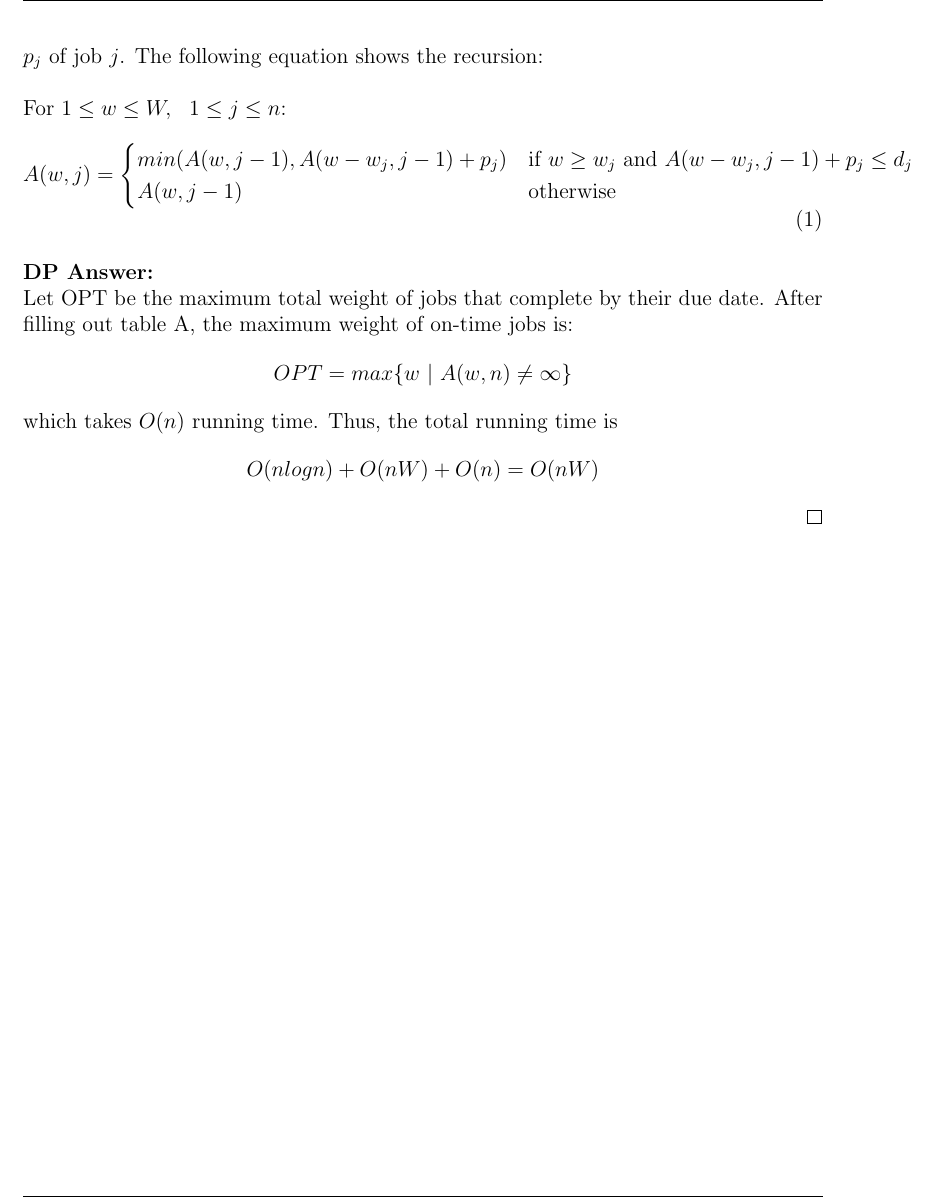
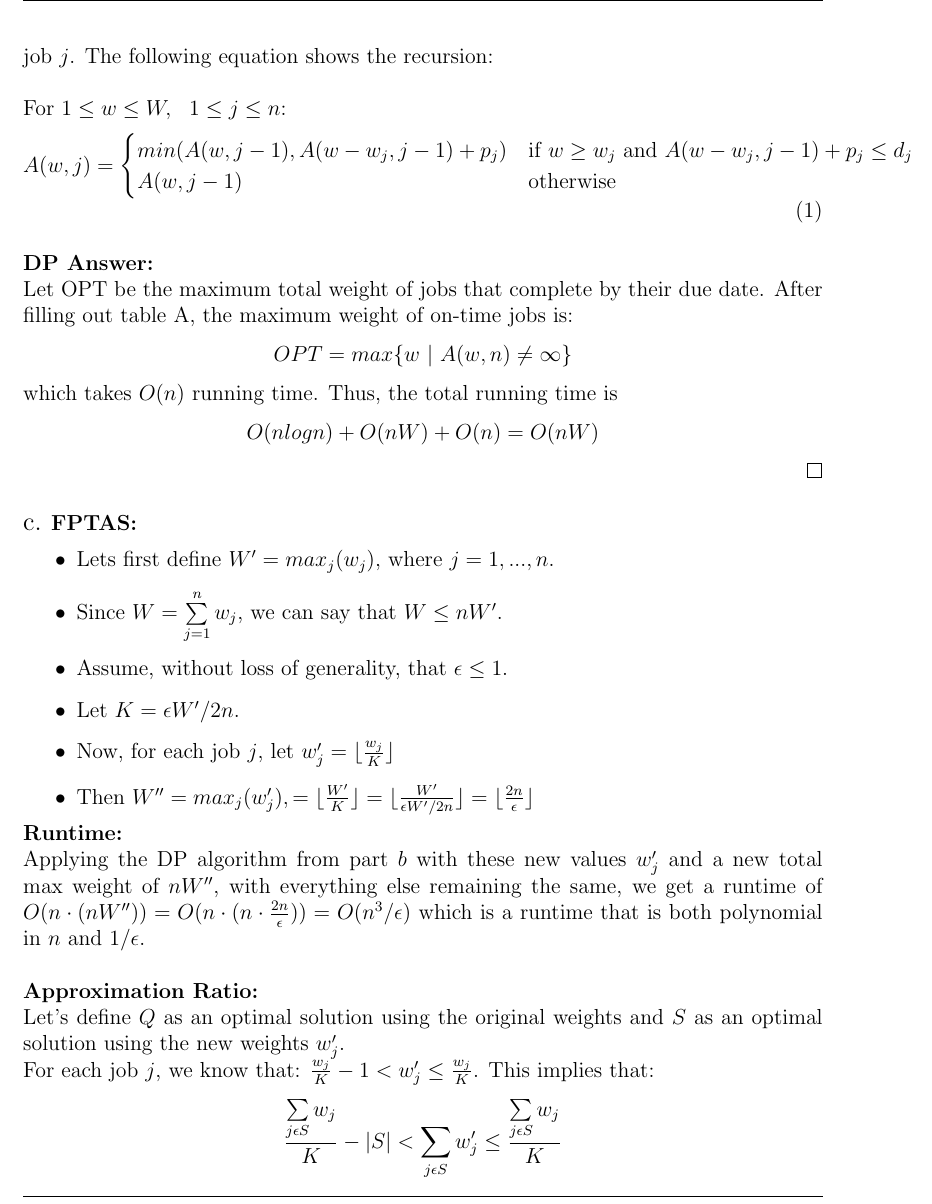
Before and after one commit to wongalex/Sandbox, a LaTeX problem sheet (COMS6232/HW2/AlexWonghw2.tex): part of page 6 of 6 before the commit and part of page 6 of 7 after it, cut so that both start at the same text. Compiled offline with pdfLaTeX.

Commit message:
problem3c ongoing

```diff
--- a/COMS6232/HW2/AlexWonghw2.tex
+++ b/COMS6232/HW2/AlexWonghw2.tex
@@ -72,7 +72,7 @@ Thus, we see the ratio of $LPT/OPT = (4m - 1) / 3m = \frac{4m}{3m} - \frac{1}{3m
 \newline
 \textbf{DP Recursion:}
 \newline
-For $1 \leq w \leq W, \ \ 1 \leq j \leq n$, if job $j$ is not an on-time job, we know then that the subset of jobs $1,...,j-1$ offers the minimum completion time at that weight w. If job $j$ is an on-time job, as in $A(w-w_j, j-1) + p_j \leq d_j$, then we take the minimum completion time between the minimum completion time of subset of jobs $1,...,j-1$ at weight w or the minimum completion time of subset of jobs $1,...,j-1$ at weight $w-w_j$ since jobs $1,...,j-1$ will have at least $w-w_j$ weight, added with the processing time $p_j$ of job $j$. The following equation shows the recursion:
+For $1 \leq w \leq W, \ 1 \leq j \leq n$, if job $j$ is not an on-time job, we know then that the subset of jobs $1,...,j-1$ offers the minimum completion time at that weight w. If job $j$ is an on-time job, as in $A(w-w_j, j-1) + p_j \leq d_j$, then we take the minimum completion time between the minimum completion time of subset of jobs $1,...,j-1$ at weight w or the minimum completion time of subset of jobs $1,...,j-1$ at weight $w-w_j$ since jobs $1,...,j-1$ will have at least $w-w_j$ weight, added with the processing time $p_j$ of job $j$. The following equation shows the recursion:
 \newline
 \newline
 For $1 \leq w \leq W, \ \ 1 \leq j \leq n$:
@@ -87,4 +87,26 @@ For $1 \leq w \leq W, \ \ 1 \leq j \leq n$:
 \textbf{DP Answer:}
 \newline
 Let OPT be the maximum total weight of jobs that complete by their due date. After filling out table A, the maximum weight of on-time jobs is: $$OPT = max\{ w \ | \ A(w,n) \neq \infty \}$$ which takes $O(n)$ running time. Thus, the total running time is $$O(nlogn) + O(nW) + O(n) = O(nW)$$ \hfill\qed
+\newline
+\newline
+{\large c.} \textbf{FPTAS:}
+\begin{itemize}
+  \item Lets first define $W' = max_j (w_j),$ where $j = 1,...,n$.
+  \item Since $W = \sum\limits_{j=1}^{n}w_j$, we can say that $W \leq nW'$.
+  \item Assume, without loss of generality, that $\epsilon \leq 1$.
+  \item Let $K = \epsilon W' / 2n$.
+  \item Now, for each job $j$, let $w'_j = \lfloor\frac{w_j}{K}\rfloor$
+  \item Then $W'' = max_j(w'_j) ,= \lfloor\frac{W'}{K}\rfloor = \lfloor\frac{W'}{\epsilon W'/2n}\rfloor = \lfloor\frac{2n}{\epsilon}\rfloor$
+\end{itemize}
+\textbf{Runtime:}
+\newline
+Applying the DP algorithm from part $b$ with these new values $w'_j$ and a new total max weight of $nW''$, with everything else remaining the same, we get a runtime of $O(n\cdot(nW'')) = O(n\cdot(n\cdot\frac{2n}{\epsilon})) = O(n^3/\epsilon)$ which is a runtime that is both polynomial in $n$ and $1/\epsilon$.
+\newline
+\newline
+\textbf{Approximation Ratio:}
+\newline
+Let's define $Q$ as an optimal solution using the original weights and $S$ as an optimal solution using the new weights $w'_j$.
+\newline
+For each job $j$, we know that: $\frac{w_j}{K} - 1 < w'_j \leq \frac{w_j}{K}$. This implies that: $$\frac{\sum\limits_{j\epsilon S}w_j}{K} - |S| < \sum\limits_{j\epsilon S}w'_j \leq \frac{\sum\limits_{j\epsilon S}w_j}{K}$$
+\newline
 \end{document}
```
Also changed, not shown: COMS6232/HW2/AlexWonghw2.pdf, 2 other files.
